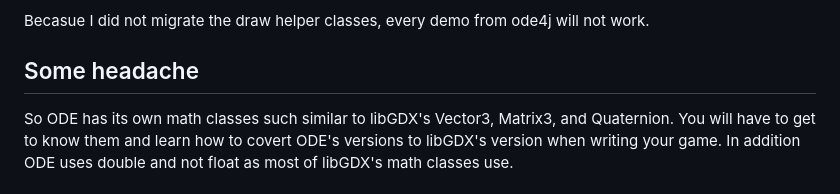
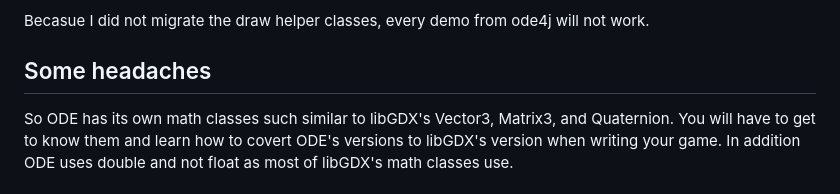
Before and after one commit to antzGames/gdx-ode4j-examples, a Markdown page: README.md, the part around the change. Rendered like a GitHub page.

```diff
--- a/README.md
+++ b/README.md
@@ -36,7 +36,7 @@ So this is a 3D physics library only.  You will have to implement your own draw
 
 Becasue I did not migrate the draw helper classes, every demo from ode4j will not work.
 
-## Some headache
+## Some headaches
 
 So ODE has its own math classes such similar to libGDX's Vector3, Matrix3, and Quaternion.  You will have to get to know them and learn how to covert ODE's versions to libGDX's version when writing your game.  In addition ODE uses double and not float as most of libGDX's math classes use.
 
```
